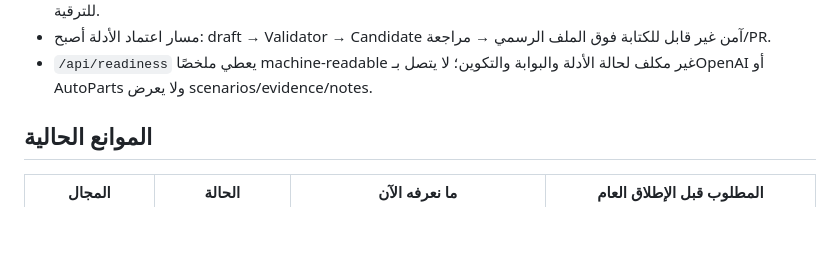
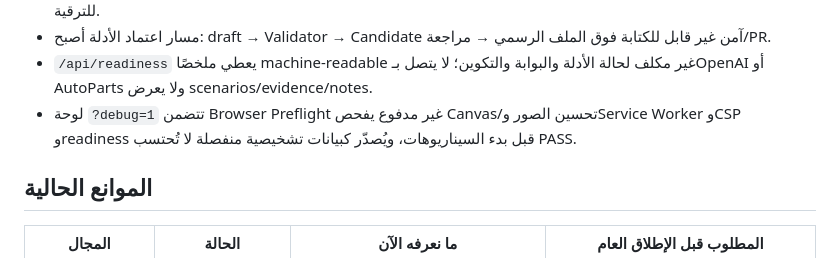
Before and after one commit to majedalkaldy/Waffer, a Markdown page: docs/LAUNCH_READINESS.md, the part around the change. Drawn GitHub-style; blank space fills up the shorter version.

Commit message:
Record browser preflight in launch-readiness workflow

```diff
--- a/docs/LAUNCH_READINESS.md
+++ b/docs/LAUNCH_READINESS.md
@@ -17,6 +17,7 @@
 - `launch-gate` يتحقق أيضًا من أدلة `docs/FIELD_TEST_RESULTS.json` الرسمية؛ 10/10 PASS بلا دليل صالح لا تُعد جاهزية للترقية.
 - مسار اعتماد الأدلة أصبح: draft → Validator → Candidate آمن غير قابل للكتابة فوق الملف الرسمي → مراجعة/PR.
 - `/api/readiness` يعطي ملخصًا machine-readable غير مكلف لحالة الأدلة والبوابة والتكوين؛ لا يتصل بـOpenAI أو AutoParts ولا يعرض scenarios/evidence/notes.
+- لوحة `?debug=1` تتضمن Browser Preflight غير مدفوع يفحص Canvas/تحسين الصور وService Worker وCSP وreadiness قبل بدء السيناريوهات، ويُصدّر كبيانات تشخيصية منفصلة لا تُحتسب PASS.
 
 ## الموانع الحالية
 
```
